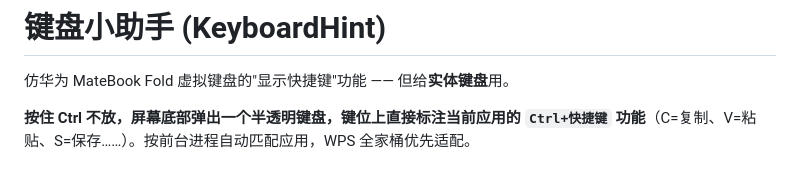
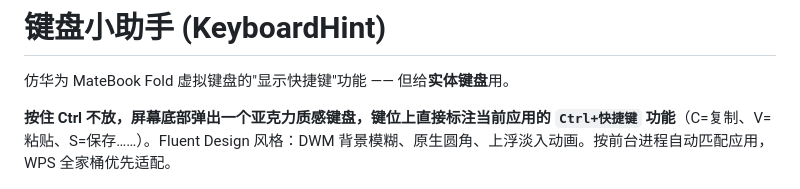
Before and after one commit to MSWEIMZ/KeyboardHint, a Markdown page: README.md, the part around the change. Drawn GitHub-style.

Commit message:
docs: README 更新 UI 描述 + 新版界面截图
Generated with [Devin](https://devin.ai)

Co-Authored-By: Devin <158243242+devin-ai-integration[bot]@users.noreply.github.com>

```diff
--- a/README.md
+++ b/README.md
@@ -2,7 +2,7 @@
 
 仿华为 MateBook Fold 虚拟键盘的"显示快捷键"功能 —— 但给**实体键盘**用。
 
-**按住 Ctrl 不放，屏幕底部弹出一个半透明键盘，键位上直接标注当前应用的 `Ctrl+快捷键` 功能**（C=复制、V=粘贴、S=保存……）。按前台进程自动匹配应用，WPS 全家桶优先适配。
+**按住 Ctrl 不放，屏幕底部弹出一个亚克力质感键盘，键位上直接标注当前应用的 `Ctrl+快捷键` 功能**（C=复制、V=粘贴、S=保存……）。Fluent Design 风格：DWM 背景模糊、原生圆角、上浮淡入动画。按前台进程自动匹配应用，WPS 全家桶优先适配。
 
 ![交互示意](docs/screenshot.png)
 
```
Also changed, not shown: docs/screenshot.png (added).
